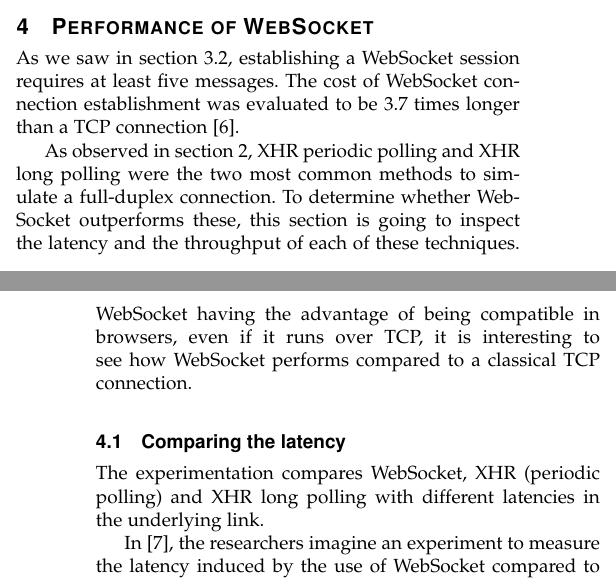
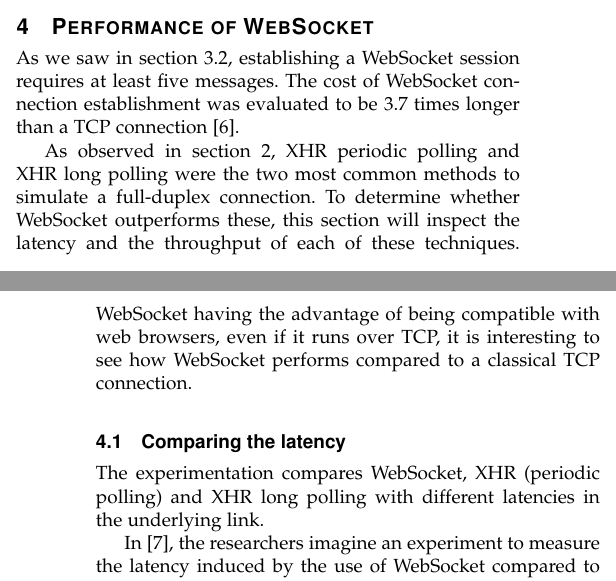
Before and after one commit to Tycale/network_seminar, a LaTeX paper (main.tex): two parts of the columns of pages 2 and 3 of 6, joined at a grey line, cut so that both start at the same text. Compiled offline with pdfLaTeX.

Commit message:
Small update

```diff
--- a/main.tex
+++ b/main.tex
@@ -174,9 +174,8 @@ As we saw in section~\ref{handshake}, establishing a \ws{} session requires at l
 The cost of \ws{} connection establishment was evaluated to be 3.7 times longer than a TCP connection \cite{performanceEvaluationOfWebsocketProtocol}.  % evaluated to be
 
 As observed in section~\ref{XHR}, XHR periodic polling and XHR long polling were the two most common methods to simulate a full-duplex connection.
-To determine whether \ws{} outperforms these, this section is going to inspect the latency and the throughput of each of these techniques.
-\ws{} having the advantage of being compatible in browsers, even if it runs over TCP,
-it is interesting to see how \ws{} performs compared to a classical TCP connection.
+To determine whether \ws{} outperforms these, this section will inspect the latency and the throughput of each of these techniques.
+\ws{} having the advantage of being compatible with web browsers, even if it runs over TCP, it is interesting to see how \ws{} performs compared to a classical TCP connection.
 
 \subsection{Comparing the latency}
 
```
Also changed, not shown: main.tex (2 more changed lines).
